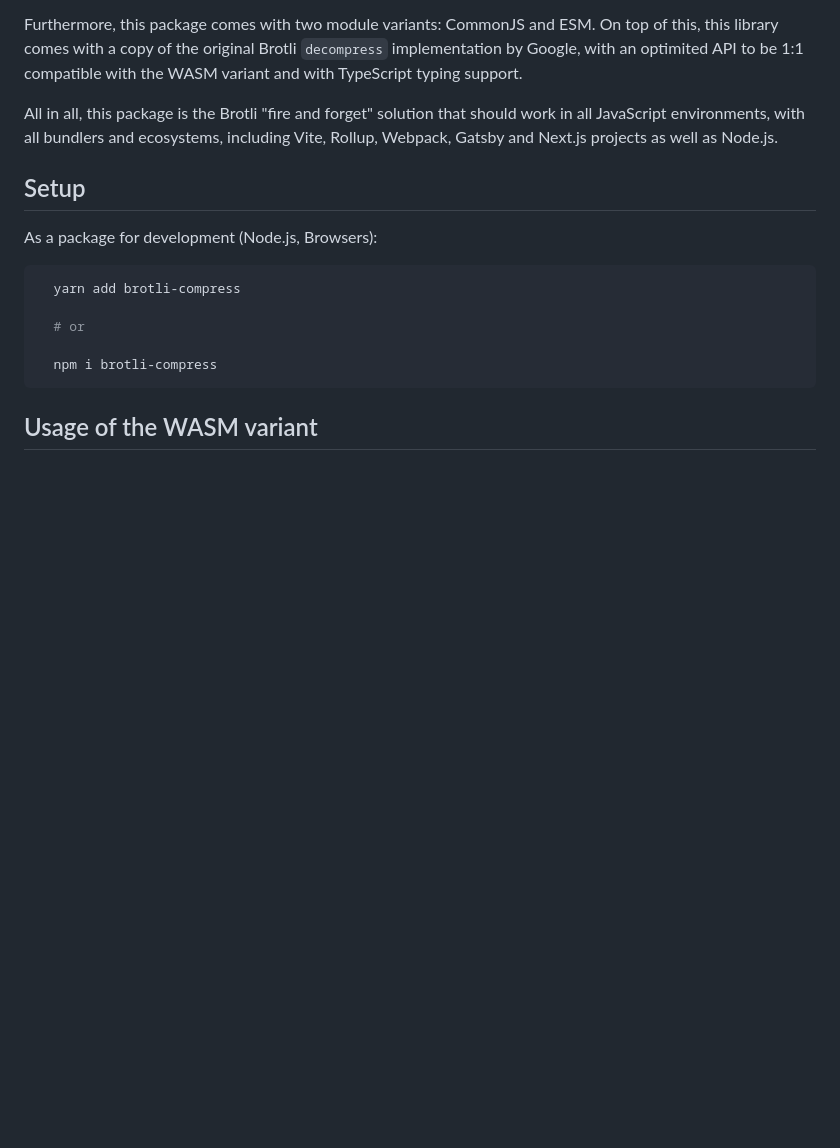
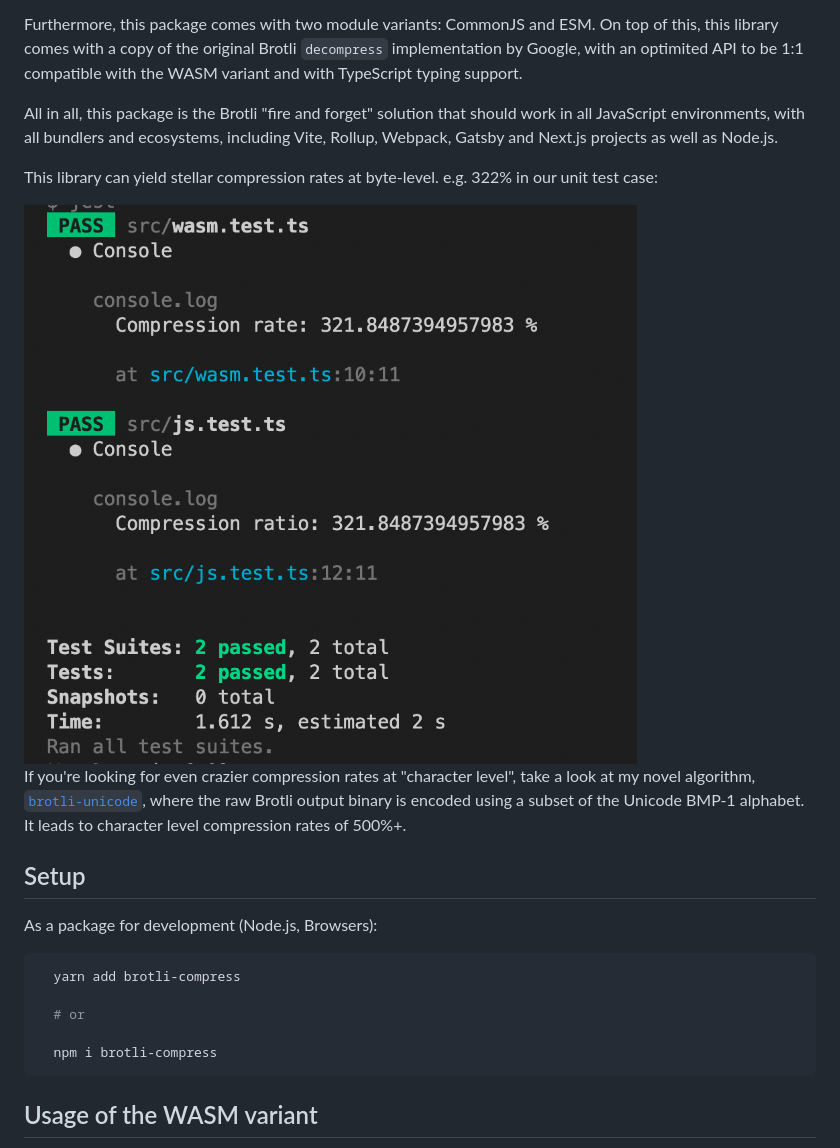
Before and after one commit to kyr0/brotli-compress, a Markdown page: README.md, the part around the change. GitHub-like rendering; pictures changed too: jest_results.png (added); blank space fills up the shorter version.

Commit message:
fix: docs, unit test case, jest results, index types

```diff
--- a/README.md
+++ b/README.md
@@ -11,6 +11,14 @@ the WASM variant and with TypeScript typing support.
 All in all, this package is the Brotli "fire and forget" solution that should
 work in all JavaScript environments, with all bundlers and ecosystems, including
 Vite, Rollup, Webpack, Gatsby and Next.js projects as well as Node.js.
+
+This library can yield stellar compression rates at byte-level. e.g. 322% in our unit test case:
+
+<img src="jest_results.png" />
+
+If you're looking for even crazier compression rates at "character level", take a look at
+my novel algorithm, [`brotli-unicode`](https://github.com/kyr0/brotli-unicode), where the raw Brotli output binary is encoded using
+a subset of the Unicode BMP-1 alphabet. It leads to character level compression rates of 500%+.
 
 ## Setup
 
```
Also changed, not shown: 5 other files.
